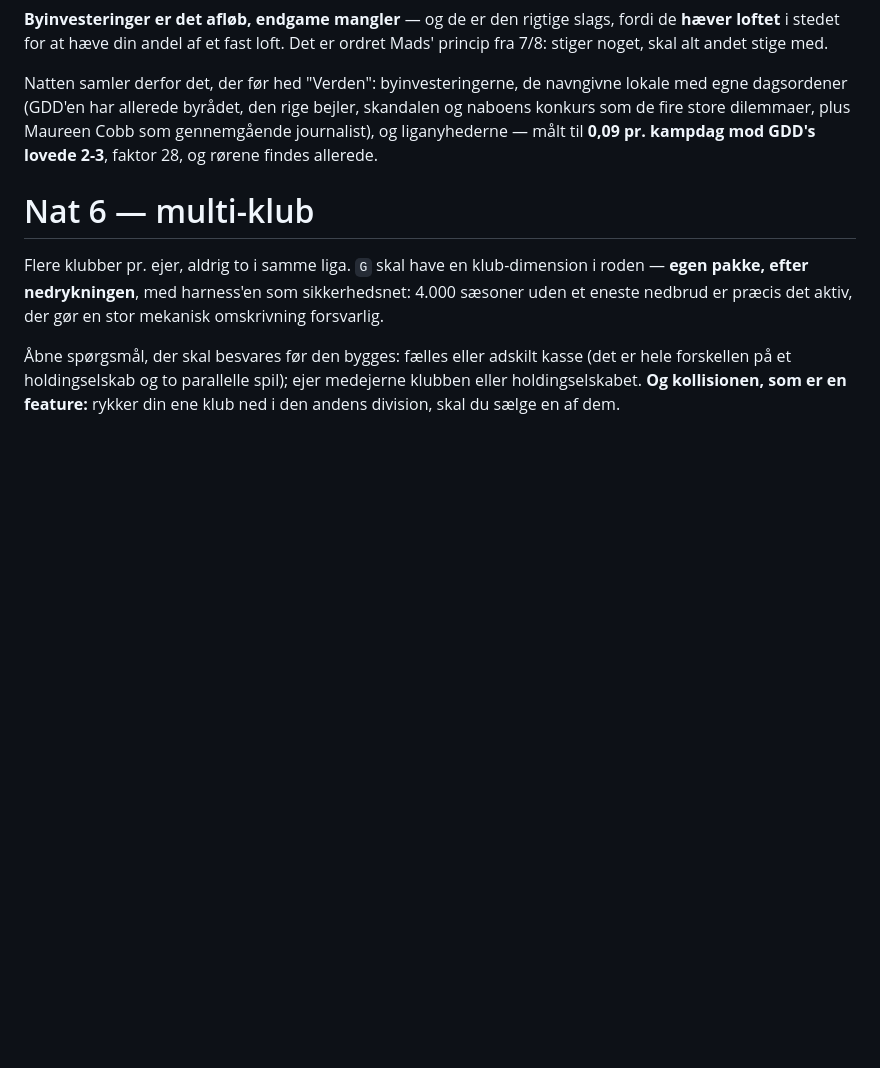
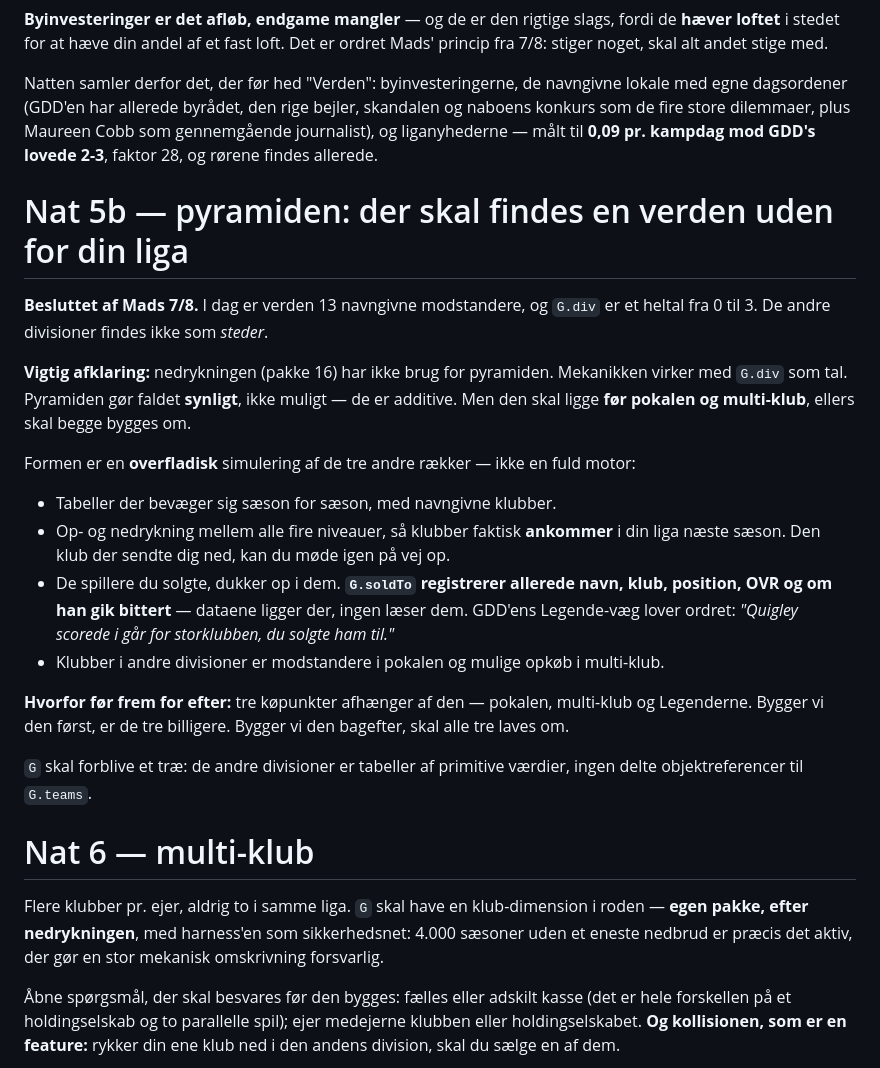
Before and after one commit to MadsfOrskov/football-tycoon-club-owner, a Markdown page: WORKPLAN-NAT3.md, the part around the change. Drawn GitHub-style; blank space fills up the shorter version.

Commit message:
WORKPLAN: pyramiden foer pokal og multi-klub
Verden er i dag 13 navngivne modstandere og et heltal fra 0 til 3. De
andre divisioner findes ikke som steder.

Afklaring der betyder noget for i nat: nedrykningen har IKKE brug for
pyramiden. Mekanikken virker med G.div som tal -- pyramiden goer faldet
synligt, ikke muligt. De er additive, saa pakke 16 kan koere som
planlagt.

Men den skal ligge foer pokalen og multi-klub. Tre koepunkter afhaenger
af den, og bygges den bagefter, skal alle tre laves om.

Bemaerk at G.soldTo allerede registrerer navn, klub, position, OVR og
om spilleren gik bittert. Dataene til GDD ens Legende-vaeg ligger der;
ingen laeser dem.

Co-Authored-By: Claude Opus 5 (1M context) <noreply@anthropic.com>

```diff
--- a/WORKPLAN-NAT3.md
+++ b/WORKPLAN-NAT3.md
@@ -249,6 +249,23 @@ Læg det mod vores egne målinger: fra sæson 8 er alt bygget i 73 % af karriere
 
 Natten samler derfor det, der før hed "Verden": byinvesteringerne, de navngivne lokale med egne dagsordener (GDD'en har allerede byrådet, den rige bejler, skandalen og naboens konkurs som de fire store dilemmaer, plus Maureen Cobb som gennemgående journalist), og liganyhederne — målt til **0,09 pr. kampdag mod GDD's lovede 2-3**, faktor 28, og rørene findes allerede.
 
+# Nat 5b — pyramiden: der skal findes en verden uden for din liga
+
+**Besluttet af Mads 7/8.** I dag er verden 13 navngivne modstandere, og `G.div` er et heltal fra 0 til 3. De andre divisioner findes ikke som *steder*.
+
+**Vigtig afklaring:** nedrykningen (pakke 16) har ikke brug for pyramiden. Mekanikken virker med `G.div` som tal. Pyramiden gør faldet **synligt**, ikke muligt — de er additive. Men den skal ligge **før pokalen og multi-klub**, ellers skal begge bygges om.
+
+Formen er en **overfladisk** simulering af de tre andre rækker — ikke en fuld motor:
+
+- Tabeller der bevæger sig sæson for sæson, med navngivne klubber.
+- Op- og nedrykning mellem alle fire niveauer, så klubber faktisk **ankommer** i din liga næste sæson. Den klub der sendte dig ned, kan du møde igen på vej op.
+- De spillere du solgte, dukker op i dem. **`G.soldTo` registrerer allerede navn, klub, position, OVR og om han gik bittert** — dataene ligger der, ingen læser dem. GDD'ens Legende-væg lover ordret: *"Quigley scorede i går for storklubben, du solgte ham til."*
+- Klubber i andre divisioner er modstandere i pokalen og mulige opkøb i multi-klub.
+
+**Hvorfor før frem for efter:** tre køpunkter afhænger af den — pokalen, multi-klub og Legenderne. Bygger vi den først, er de tre billigere. Bygger vi den bagefter, skal alle tre laves om.
+
+`G` skal forblive et træ: de andre divisioner er tabeller af primitive værdier, ingen delte objektreferencer til `G.teams`.
+
 # Nat 6 — multi-klub
 
 Flere klubber pr. ejer, aldrig to i samme liga. `G` skal have en klub-dimension i roden — **egen pakke, efter nedrykningen**, med harness'en som sikkerhedsnet: 4.000 sæsoner uden et eneste nedbrud er præcis det aktiv, der gør en stor mekanisk omskrivning forsvarlig.
```
